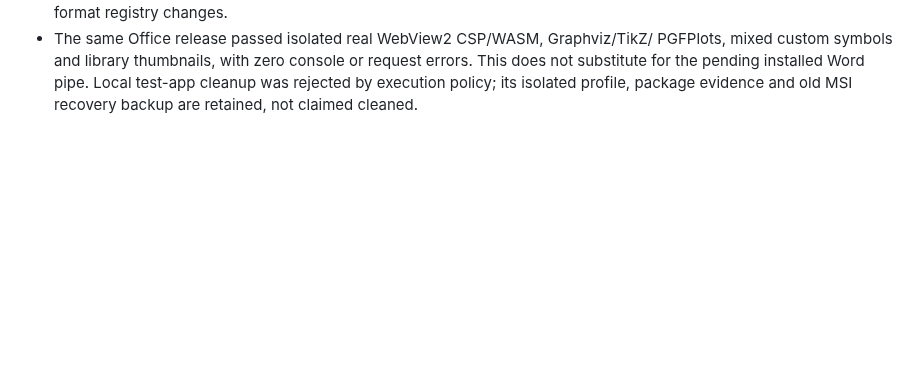
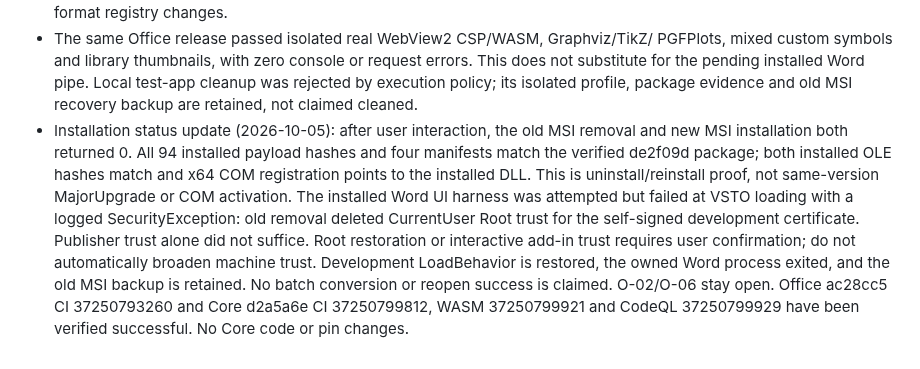
Before and after one commit to strangelion/latexsnipper-core, a Markdown page: docs/closing-issue-ledger.md, the part around the change. Rendered like a GitHub page; blank space fills up the shorter version.

Commit message:
docs(plan): record Office installation and remaining trust gate

```diff
--- a/docs/closing-issue-ledger.md
+++ b/docs/closing-issue-ledger.md
@@ -249,3 +249,17 @@ checked-in OOXML difference summaries and remaining host matrices are complete.
   request errors. This does not substitute for the pending installed Word pipe.
   Local test-app cleanup was rejected by execution policy; its isolated profile,
   package evidence and old MSI recovery backup are retained, not claimed cleaned.
+- Installation status update (2026-10-05): after user interaction, the old MSI
+  removal and new MSI installation both returned 0. All 94 installed payload
+  hashes and four manifests match the verified de2f09d package; both installed
+  OLE hashes match and x64 COM registration points to the installed DLL. This is
+  uninstall/reinstall proof, not same-version MajorUpgrade or COM activation.
+  The installed Word UI harness was attempted but failed at VSTO loading with a
+  logged SecurityException: old removal deleted CurrentUser Root trust for the
+  self-signed development certificate. Publisher trust alone did not suffice.
+  Root restoration or interactive add-in trust requires user confirmation; do
+  not automatically broaden machine trust. Development LoadBehavior is restored,
+  the owned Word process exited, and the old MSI backup is retained. No batch
+  conversion or reopen success is claimed. O-02/O-06 stay open. Office ac28cc5
+  CI 37250793260 and Core d2a5a6e CI 37250799812, WASM 37250799921 and CodeQL
+  37250799929 have been verified successful. No Core code or pin changes.
```
Also changed, not shown: docs/closing-plan.md (+10 -0 lines).
